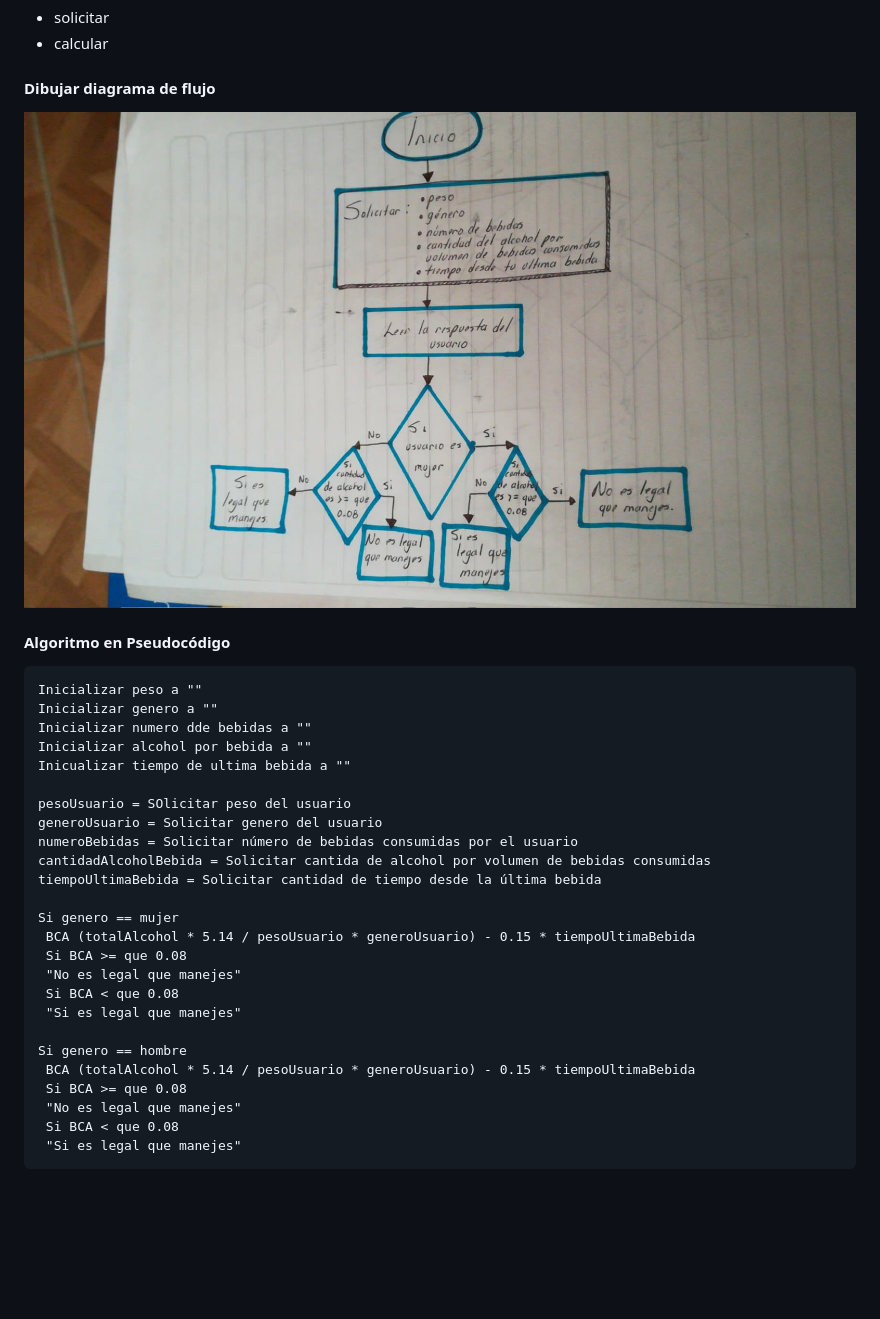
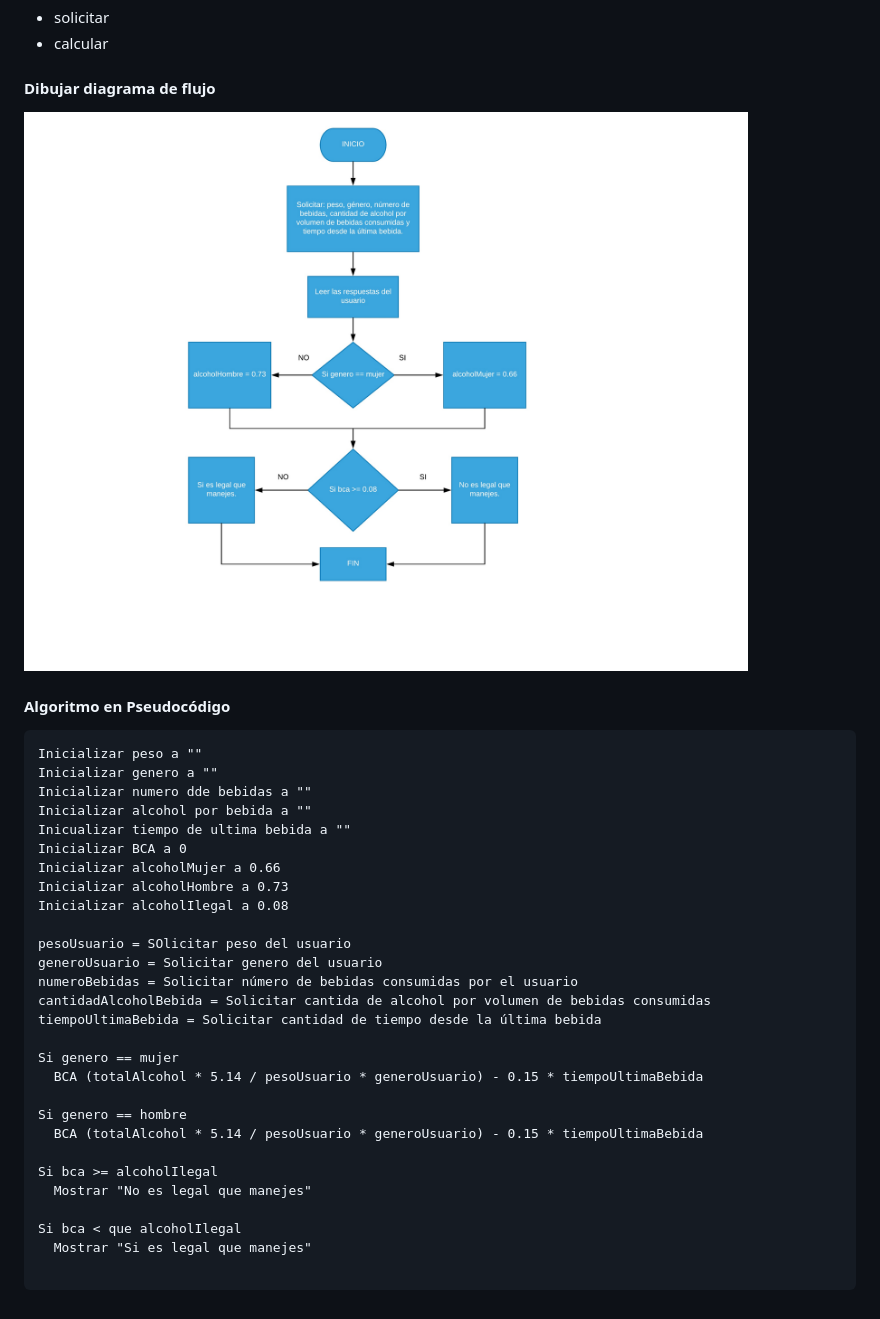
Before and after one commit to Paueight/baby-steps, a Markdown page: ejercicios/19-alcoholSangre/README.md, the part around the change. GitHub-like rendering; pictures changed too: ejercicios/DiagramaFlujo2.jpg (deleted), ejercicios/diagramaAlcohol.jpeg (added); blank space fills up the shorter version.

````diff
--- a/ejercicios/19-alcoholSangre/README.md
+++ b/ejercicios/19-alcoholSangre/README.md
@@ -19,7 +19,7 @@ Tu cantidad de alcohol es 0.08, no es legal que manejes.
 
 #### Dibujar diagrama de flujo
 
-![](../DiagramaFlujo2.jpg)
+![](../diagramaAlcohol.jpeg)
 
 #### Algoritmo en Pseudocódigo
 ```
@@ -28,6 +28,10 @@ Inicializar genero a ""
 Inicializar numero dde bebidas a ""
 Inicializar alcohol por bebida a ""
 Inicualizar tiempo de ultima bebida a ""
+Inicializar BCA a 0
+Inicializar alcoholMujer a 0.66
+Inicializar alcoholHombre a 0.73
+Inicializar alcoholIlegal a 0.08
 
 pesoUsuario = SOlicitar peso del usuario
 generoUsuario = Solicitar genero del usuario
@@ -36,16 +40,15 @@ cantidadAlcoholBebida = Solicitar cantida de alcohol por volumen de bebidas cons
 tiempoUltimaBebida = Solicitar cantidad de tiempo desde la última bebida
 
 Si genero == mujer
- BCA (totalAlcohol * 5.14 / pesoUsuario * generoUsuario) - 0.15 * tiempoUltimaBebida
- Si BCA >= que 0.08
- "No es legal que manejes"
- Si BCA < que 0.08
- "Si es legal que manejes"
+  BCA (totalAlcohol * 5.14 / pesoUsuario * generoUsuario) - 0.15 * tiempoUltimaBebida
 
 Si genero == hombre
- BCA (totalAlcohol * 5.14 / pesoUsuario * generoUsuario) - 0.15 * tiempoUltimaBebida
- Si BCA >= que 0.08
- "No es legal que manejes"
- Si BCA < que 0.08
- "Si es legal que manejes"
+  BCA (totalAlcohol * 5.14 / pesoUsuario * generoUsuario) - 0.15 * tiempoUltimaBebida
+
+Si bca >= alcoholIlegal
+  Mostrar "No es legal que manejes"
+
+Si bca < que alcoholIlegal
+  Mostrar "Si es legal que manejes"
+
 ```
````
Also changed, not shown: ejercicios/21-masaCorporal/README.md (added, +48 -0 lines), ejercicios/22-meses/README.md (added, +48 -0 lines), ejercicios/DiagramaFlujo3.jpg (deleted), ejercicios/diagramaBmi.jpeg (added), ejercicios/diagramaMes.jpeg (added), ejercicios/diagramaTemperatura.jpeg (added), 7 other files.
